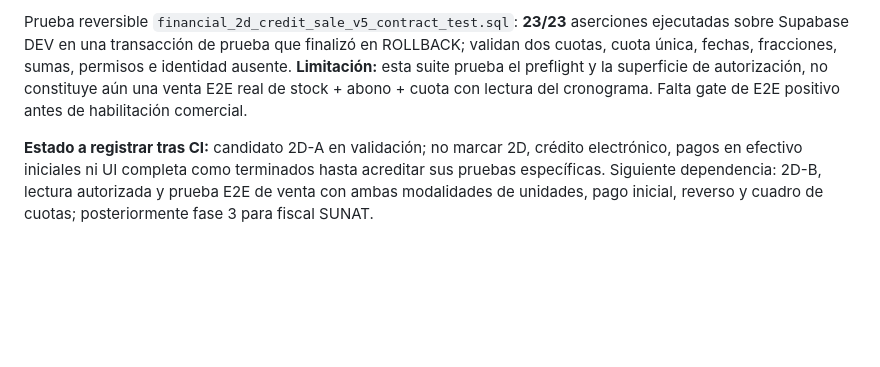
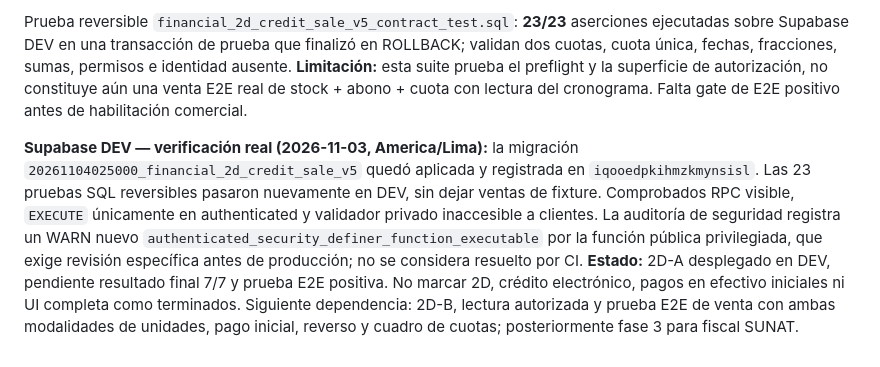
Before and after one commit to fernando15xvs/StOmni_App_CI, a Markdown page: docs/saas/108_DISENO_PERSISTENCIA_CUOTAS_SALDO_CANONICO.md, the part around the change. Rendered like a GitHub page; blank space fills up the shorter version.

Commit message:
docs(finance): record deployed 2D-A DEV validation and remaining security/E2E gates

```diff
--- a/docs/saas/108_DISENO_PERSISTENCIA_CUOTAS_SALDO_CANONICO.md
+++ b/docs/saas/108_DISENO_PERSISTENCIA_CUOTAS_SALDO_CANONICO.md
@@ -416,4 +416,4 @@ Se conecta `VentaProcessingRequest.creditTerms` desde `venta_application_provide
 
 Prueba reversible `financial_2d_credit_sale_v5_contract_test.sql`: **23/23** aserciones ejecutadas sobre Supabase DEV en una transacción de prueba que finalizó en ROLLBACK; validan dos cuotas, cuota única, fechas, fracciones, sumas, permisos e identidad ausente. **Limitación:** esta suite prueba el preflight y la superficie de autorización, no constituye aún una venta E2E real de stock + abono + cuota con lectura del cronograma. Falta gate de E2E positivo antes de habilitación comercial.
 
-**Estado a registrar tras CI:** candidato 2D-A en validación; no marcar 2D, crédito electrónico, pagos en efectivo iniciales ni UI completa como terminados hasta acreditar sus pruebas específicas. Siguiente dependencia: 2D-B, lectura autorizada y prueba E2E de venta con ambas modalidades de unidades, pago inicial, reverso y cuadro de cuotas; posteriormente fase 3 para fiscal SUNAT.
+**Supabase DEV — verificación real (2026-11-03, America/Lima):** la migración `20261104025000_financial_2d_credit_sale_v5` quedó aplicada y registrada en `iqooedpkihmzkmynsisl`. Las 23 pruebas SQL reversibles pasaron nuevamente en DEV, sin dejar ventas de fixture. Comprobados RPC visible, `EXECUTE` únicamente en authenticated y validador privado inaccesible a clientes. La auditoría de seguridad registra un WARN nuevo `authenticated_security_definer_function_executable` por la función pública privilegiada, que exige revisión específica antes de producción; no se considera resuelto por CI. **Estado:** 2D-A desplegado en DEV, pendiente resultado final 7/7 y prueba E2E positiva. No marcar 2D, crédito electrónico, pagos en efectivo iniciales ni UI completa como terminados. Siguiente dependencia: 2D-B, lectura autorizada y prueba E2E de venta con ambas modalidades de unidades, pago inicial, reverso y cuadro de cuotas; posteriormente fase 3 para fiscal SUNAT.
```
